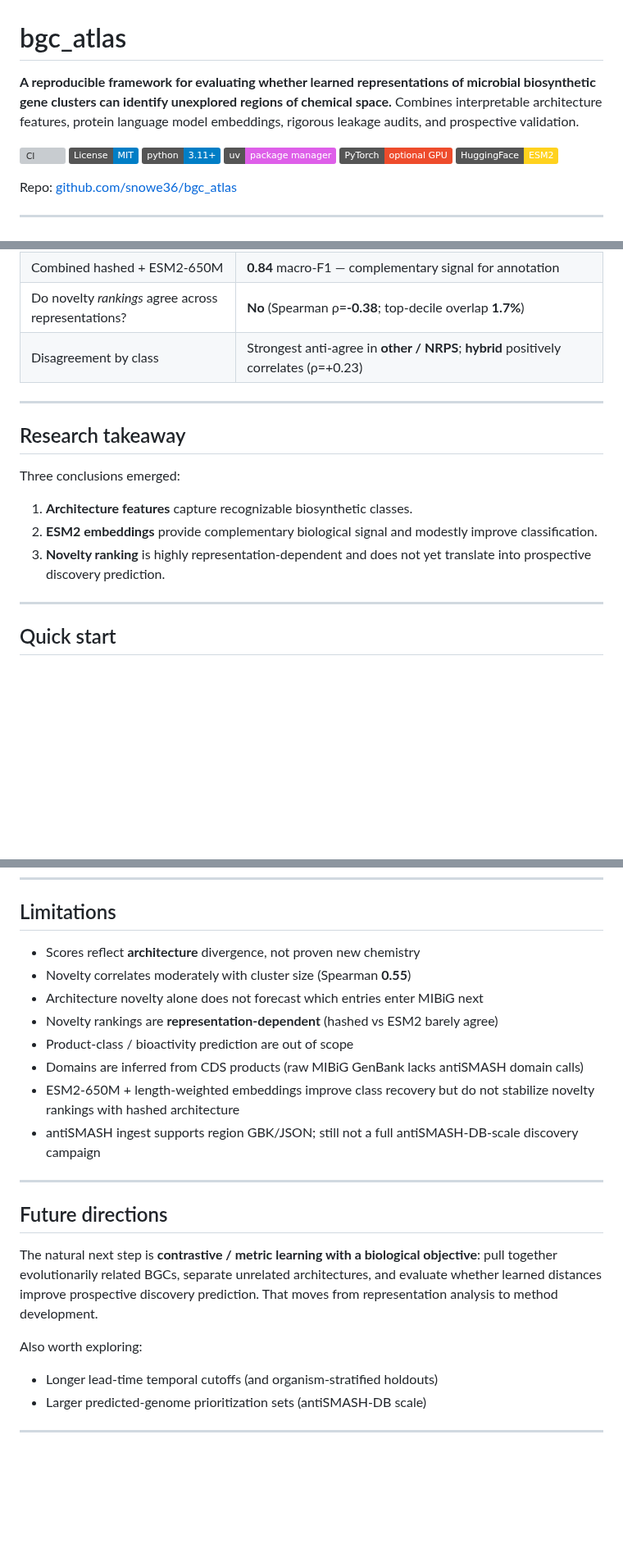
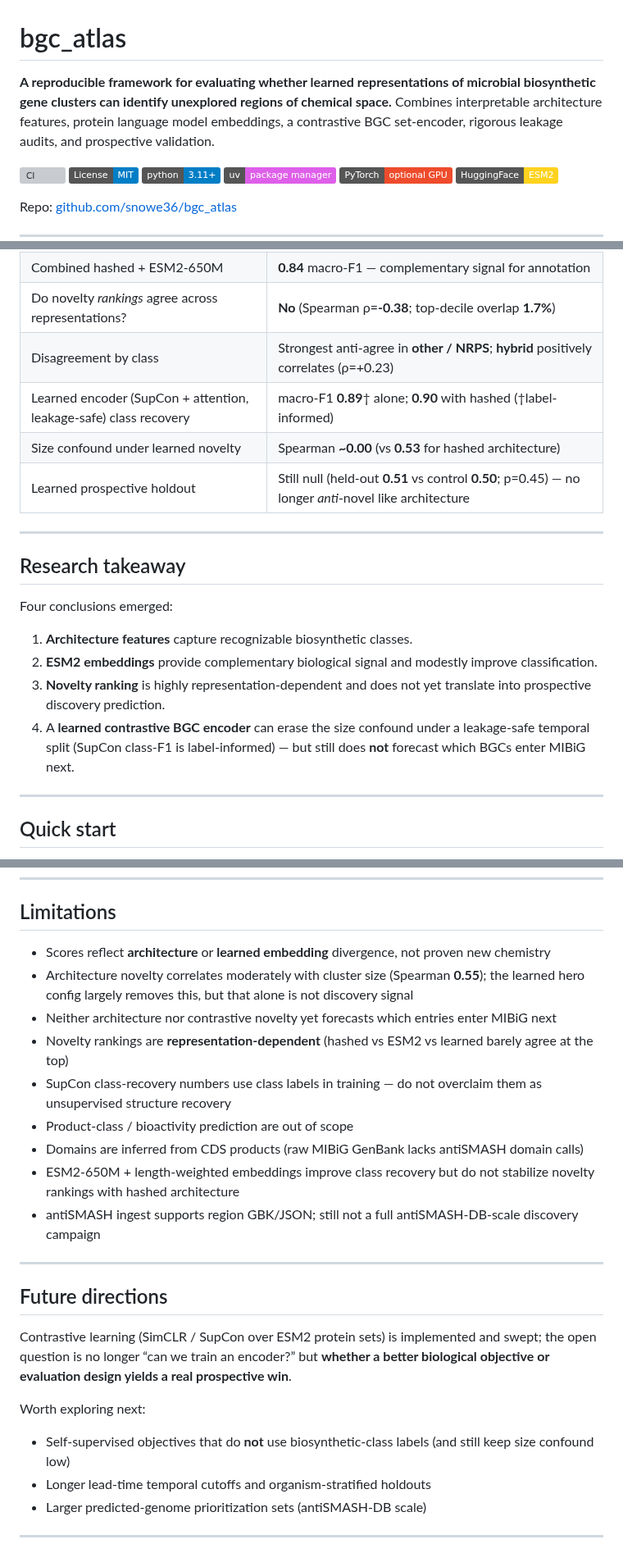
Before and after one commit to snowe36/bgc_atlas, a Markdown page: README.md, 3 parts joined by grey strips. Shown at 82% size. GitHub-like rendering; badges without logos; blank space fills up the shorter version; grey boxes are pictures that could not be loaded.

```diff
--- a/README.md
+++ b/README.md
@@ -1,6 +1,6 @@
 # bgc_atlas
 
-**A reproducible framework for evaluating whether learned representations of microbial biosynthetic gene clusters can identify unexplored regions of chemical space.** Combines interpretable architecture features, protein language model embeddings, rigorous leakage audits, and prospective validation.
+**A reproducible framework for evaluating whether learned representations of microbial biosynthetic gene clusters can identify unexplored regions of chemical space.** Combines interpretable architecture features, protein language model embeddings, a contrastive BGC set-encoder, rigorous leakage audits, and prospective validation.
 
 [![CI](https://github.com/snowe36/bgc_atlas/actions/workflows/ci.yml/badge.svg)](https://github.com/snowe36/bgc_atlas/actions/workflows/ci.yml)
 [![License: MIT](https://img.shields.io/badge/License-MIT-blue.svg)](LICENSE)
@@ -47,16 +48,20 @@ This is a representation-learning / novelty-ranking problem with explicit negati
 | Combined hashed + ESM2-650M | **0.84** macro-F1 — complementary signal for annotation |
 | Do novelty *rankings* agree across representations? | **No** (Spearman ρ=**-0.38**; top-decile overlap **1.7%**) |
 | Disagreement by class | Strongest anti-agree in **other / NRPS**; **hybrid** positively correlates (ρ=+0.23) |
+| Learned encoder (SupCon + attention, leakage-safe) class recovery | macro-F1 **0.89**† alone; **0.90** with hashed (†label-informed) |
+| Size confound under learned novelty | Spearman **~0.00** (vs **0.53** for hashed architecture) |
+| Learned prospective holdout | Still null (held-out **0.51** vs control **0.50**; p=0.45) — no longer *anti*-novel like architecture |
 
 ---
 
 ## Research takeaway
 
-Three conclusions emerged:
+Four conclusions emerged:
 
 1. **Architecture features** capture recognizable biosynthetic classes.
 2. **ESM2 embeddings** provide complementary biological signal and modestly improve classification.
 3. **Novelty ranking** is highly representation-dependent and does not yet translate into prospective discovery prediction.
+4. A **learned contrastive BGC encoder** can erase the size confound under a leakage-safe temporal split (SupCon class-F1 is label-informed) — but still does **not** forecast which BGCs enter MIBiG next.
 
 ---
 
@@ -283,10 +332,11 @@ Demo ranking (illustration only):
 
 ## Limitations
 
-- Scores reflect **architecture** divergence, not proven new chemistry
-- Novelty correlates moderately with cluster size (Spearman **0.55**)
-- Architecture novelty alone does not forecast which entries enter MIBiG next
-- Novelty rankings are **representation-dependent** (hashed vs ESM2 barely agree)
+- Scores reflect **architecture** or **learned embedding** divergence, not proven new chemistry
+- Architecture novelty correlates moderately with cluster size (Spearman **0.55**); the learned hero config largely removes this, but that alone is not discovery signal
+- Neither architecture nor contrastive novelty yet forecasts which entries enter MIBiG next
+- Novelty rankings are **representation-dependent** (hashed vs ESM2 vs learned barely agree at the top)
+- SupCon class-recovery numbers use class labels in training — do not overclaim them as unsupervised structure recovery
 - Product-class / bioactivity prediction are out of scope
 - Domains are inferred from CDS products (raw MIBiG GenBank lacks antiSMASH domain calls)
 - ESM2-650M + length-weighted embeddings improve class recovery but do not stabilize novelty rankings with hashed architecture
@@ -296,11 +346,12 @@ Demo ranking (illustration only):
 
 ## Future directions
 
-The natural next step is **contrastive / metric learning with a biological objective**: pull together evolutionarily related BGCs, separate unrelated architectures, and evaluate whether learned distances improve prospective discovery prediction. That moves from representation analysis to method development.
+Contrastive learning (SimCLR / SupCon over ESM2 protein sets) is implemented and swept; the open question is no longer “can we train an encoder?” but **whether a better biological objective or evaluation design yields a real prospective win**.
 
-Also worth exploring:
+Worth exploring next:
 
-- Longer lead-time temporal cutoffs (and organism-stratified holdouts)
+- Self-supervised objectives that do **not** use biosynthetic-class labels (and still keep size confound low)
+- Longer lead-time temporal cutoffs and organism-stratified holdouts
 - Larger predicted-genome prioritization sets (antiSMASH-DB scale)
 
 ---
```
Also changed, not shown: other parts of README.md (+53 -0 lines), reports/figures/encoder_sweep_summary.png (added), reports/figures/learned_ablation_comparison.png (added), reports/figures/learned_novelty_comparison.png (added), reports/figures/learned_representation_summary.png (added), reports/figures/learned_temporal_holdout.png (added), 9 other files.
